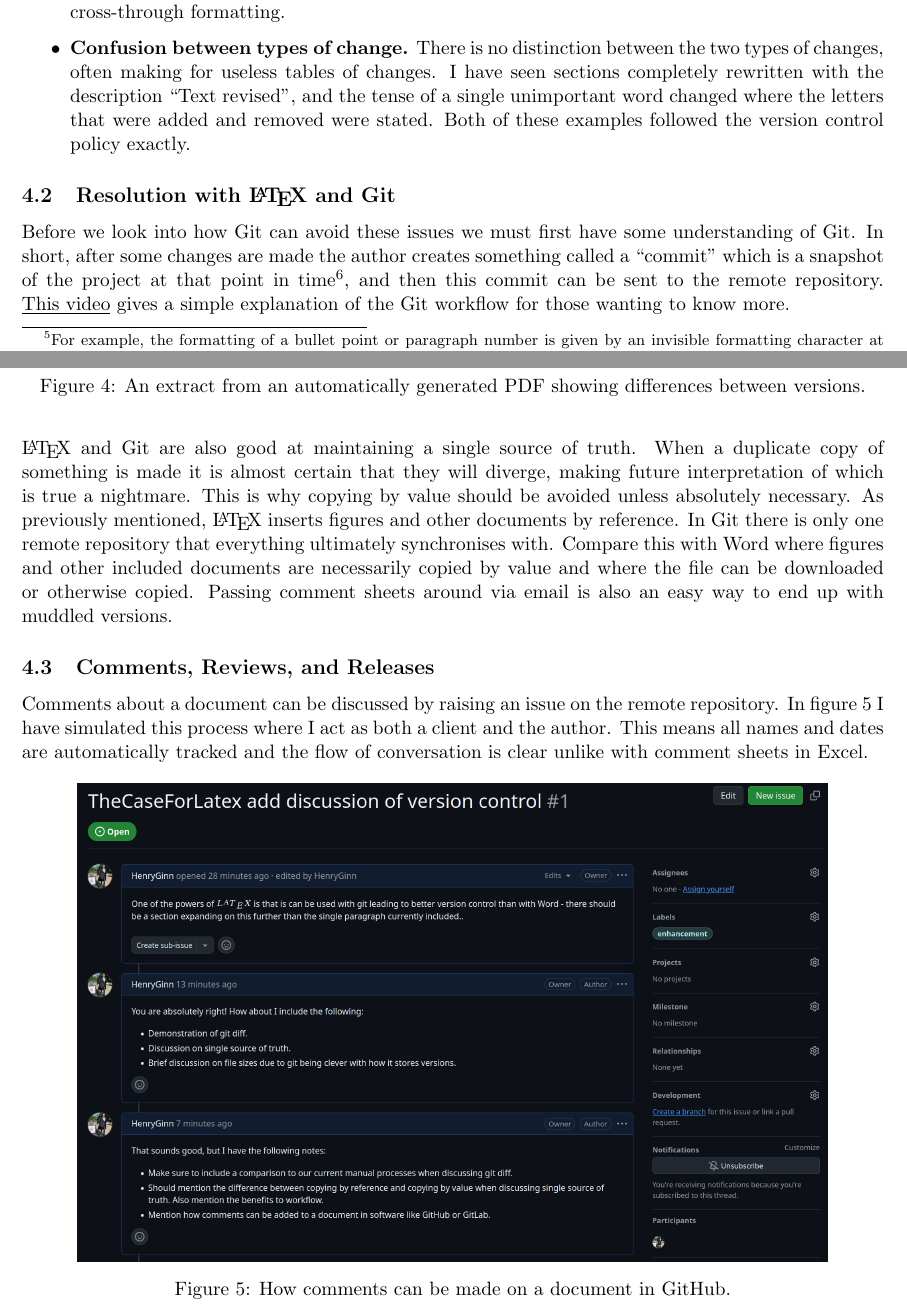
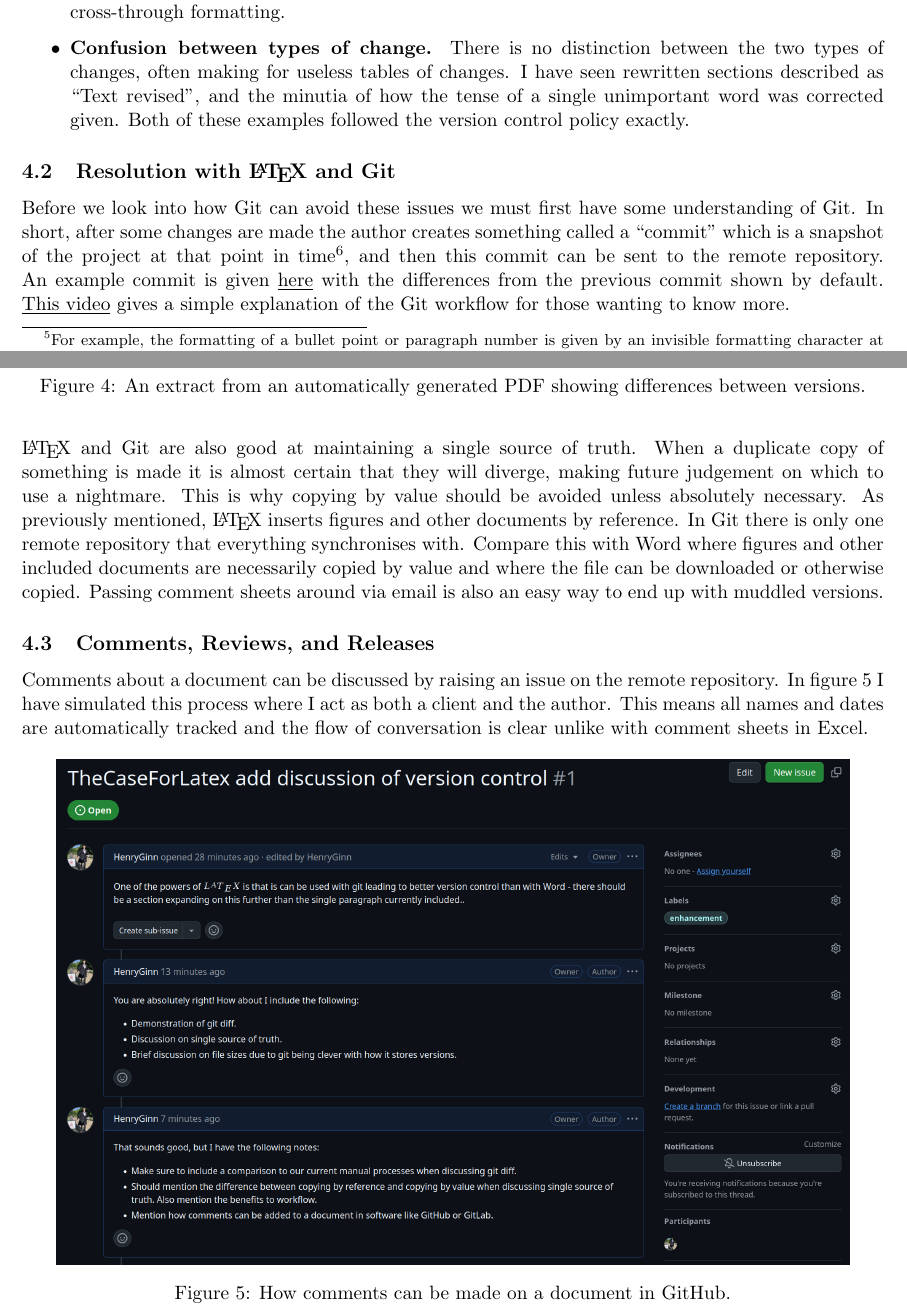
Before and after one commit to HenryGinn/TheCaseForLatex, a LaTeX document (TheCaseForLatex.tex, which reads VersionControl.tex): two parts of pages 6 and 8 of 13, joined at a grey line, cut so that both start at the same text. Compiled offline with pdfLaTeX.

Commit message:
Add example of a commit

```diff
--- a/VersionControl.tex
+++ b/VersionControl.tex
@@ -25,7 +25,7 @@
 	\item \textbf{The document is harder to read.} The current version should not be polluted by the remnants of superseded parts. I regularly see paragraphs weaving in and out of superseded and non-superseded text which makes the current version hard to parse. It is not possible to easily see the document without the version control formatting either.
 	\item \textbf{Updating revisions.} When a new revision is being prepared, the first task is to remove all text with cross-through formatting and remove all green highlight. This is a manual task that should not exist. As before, this process is also error prone - consider figure~\ref{fig:4Strikethrough} where it is almost impossible to see the difference between a four that has been removed from the document and one that has been added. Figure~\ref{fig:UnclearStrikethrough} has a single row that has been removed that could easily be missed when preparing the next revision.
 	\item \textbf{Formatting.} Formatting in Word is often inherent to the subject of the formatting or is given by invisible characters\footnote{For example, the formatting of a bullet point or paragraph number is given by an invisible formatting character at the end of the clause and I have seen multiple people confused as to why they cannot clear this formatting.} so cannot be tracked by this method. Other changes in formatting such as the structure of a table can only be recorded by duplicating the whole table and applying cross-through formatting.
-	\item \textbf{Confusion between types of change.} There is no distinction between the two types of changes, often making for useless tables of changes. I have seen sections completely rewritten with the description ``Text revised", and the tense of a single unimportant word changed where the letters that were added and removed were stated. Both of these examples followed the version control policy exactly.
+	\item \textbf{Confusion between types of change.} There is no distinction between the two types of changes, often making for useless tables of changes. I have seen rewritten sections described as ``Text revised", and the minutia of how the tense of a single unimportant word was corrected given. Both of these examples followed the version control policy exactly.
 \end{itemize}
 
 \begin{figure}[!htb]
@@ -49,7 +49,7 @@
 
 \subsection{Resolution with \LaTeX\ and Git}
 
-Before we look into how Git can avoid these issues we must first have some understanding of Git. In short, after some changes are made the author creates something called a ``commit" which is a snapshot of the project at that point in time\footnote{Git does not store only the changes and it also does not create a copy of the whole project. It works in a clever way that is beyond the scope of this essay that means the total amount of stored data is small for sensible use cases.}, and then this commit can be sent to the remote repository. \href{https://www.youtube.com/watch?v=e9lnsKot_SQ}{\underline{This video}} gives a simple explanation of the Git workflow for those wanting to know more.
+Before we look into how Git can avoid these issues we must first have some understanding of Git. In short, after some changes are made the author creates something called a ``commit" which is a snapshot of the project at that point in time\footnote{Git does not store only the changes and it also does not create a copy of the whole project. It works in a clever way that is beyond the scope of this essay that means the total amount of stored data is small for sensible use cases.}, and then this commit can be sent to the remote repository. An example commit is given \href{https://github.com/HenryGinn/TheCaseForLatex/commit/b12f567b9b48059ad4df2259ec68334365e4bf49}{\underline{here}} with the differences from the previous commit shown by default. \href{https://www.youtube.com/watch?v=e9lnsKot_SQ}{\underline{This video}} gives a simple explanation of the Git workflow for those wanting to know more.
 
 The difference between any two commits can be produced on command and an example is seen in figure~\ref{fig:ExampleOfDiff}. While the version control process described above only gives the differences between neighbouring versions, Git can produce the difference between any two versions. As formatting is defined with text, such changes are easily tracked using this method as well. Git has a variety of tools for querying how two entities are different to each so things like whether any of the inserted images have changed or which files have changed, moved, or been deleted can be found easily as well.
 
@@ -71,7 +71,7 @@
 
 Each commit contains metadata about who made the commit. This means who did what change and when that change was made is also tracked. A commit is given a brief description of the change and includes a file where more detail can be provided. This means why each small change was made can also be tracked. I was working on a project where ``Should" was changed to ``Shall" and it caused a four-year long saga. This change should not have happened, and if the reason for the change was understood then perhaps it could have been reverted. While name and date information can be tracked using Word's track changes feature, if someone simply accepts all the changes then this information is lost. In contrast, a commit is immutable so cannot be changed once created\footnote{Git uses SHA-256 hashes to ensure this.}.
 
-\LaTeX\ and Git are also good at maintaining a single source of truth. When a duplicate copy of something is made it is almost certain that they will diverge, making future interpretation of which is true a nightmare. This is why copying by value should be avoided unless absolutely necessary. As previously mentioned, \LaTeX\ inserts figures and other documents by reference. In Git there is only one remote repository that everything ultimately synchronises with. Compare this with Word where figures and other included documents are necessarily copied by value and where the file can be downloaded or otherwise copied. Passing comment sheets around via email is also an easy way to end up with muddled versions.
+\LaTeX\ and Git are also good at maintaining a single source of truth. When a duplicate copy of something is made it is almost certain that they will diverge, making future judgement on which to use a nightmare. This is why copying by value should be avoided unless absolutely necessary. As previously mentioned, \LaTeX\ inserts figures and other documents by reference. In Git there is only one remote repository that everything synchronises with. Compare this with Word where figures and other included documents are necessarily copied by value and where the file can be downloaded or otherwise copied. Passing comment sheets around via email is also an easy way to end up with muddled versions.
 
 \subsection{Comments, Reviews, and Releases}
 \label{sec:CommentsReviewsAndReleases}
@@ -80,7 +80,7 @@
 
 \begin{figure}[!htb]
 	\centering
-	\includegraphics[width=0.87\textwidth]{Figures/CommentDiscussionExample.png}
+	\includegraphics[width=0.92\textwidth]{Figures/CommentDiscussionExample.png}
 	\caption{How comments can be made on a document in GitHub.}
 	\label{fig:GitHubCommentingProcess}
 \end{figure}
```
